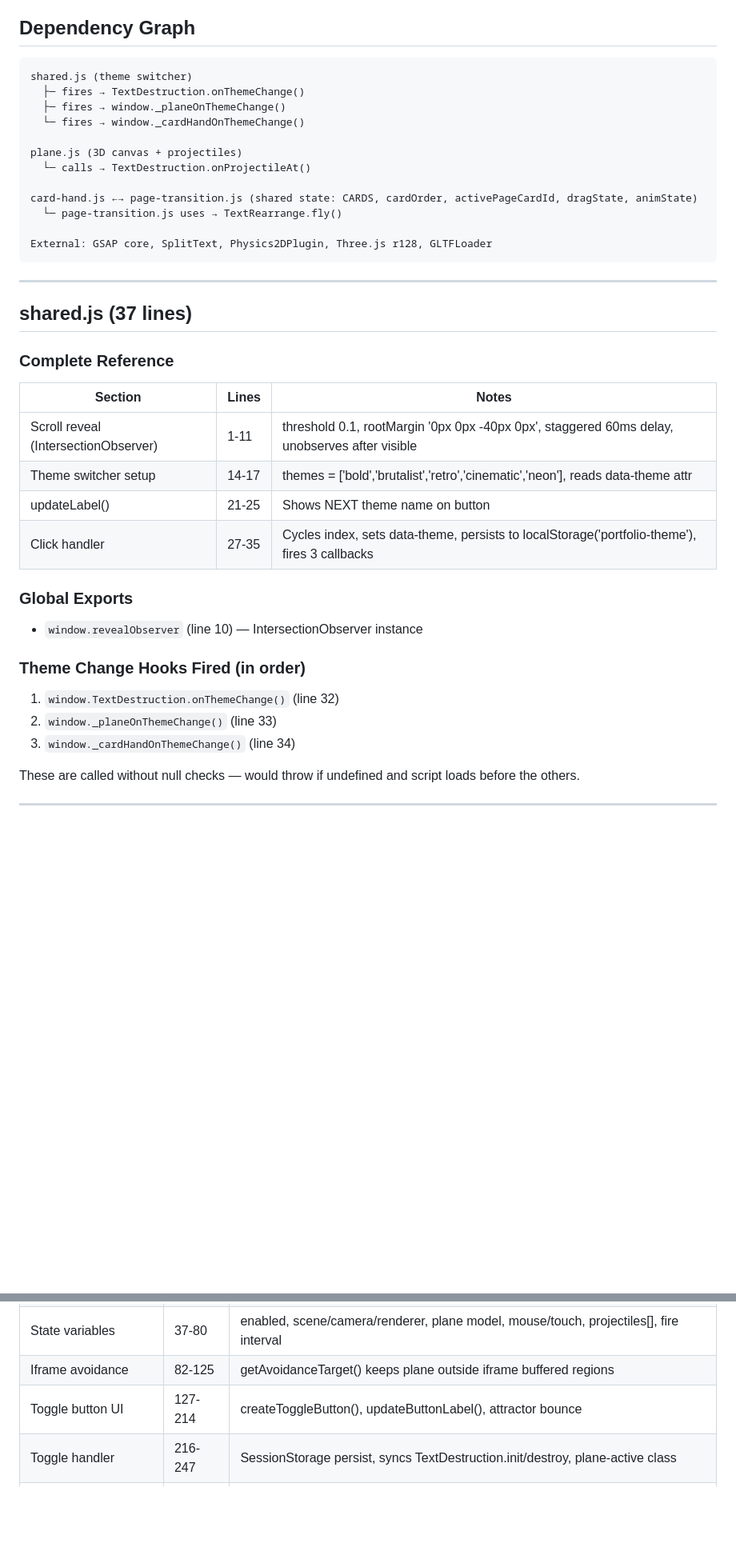
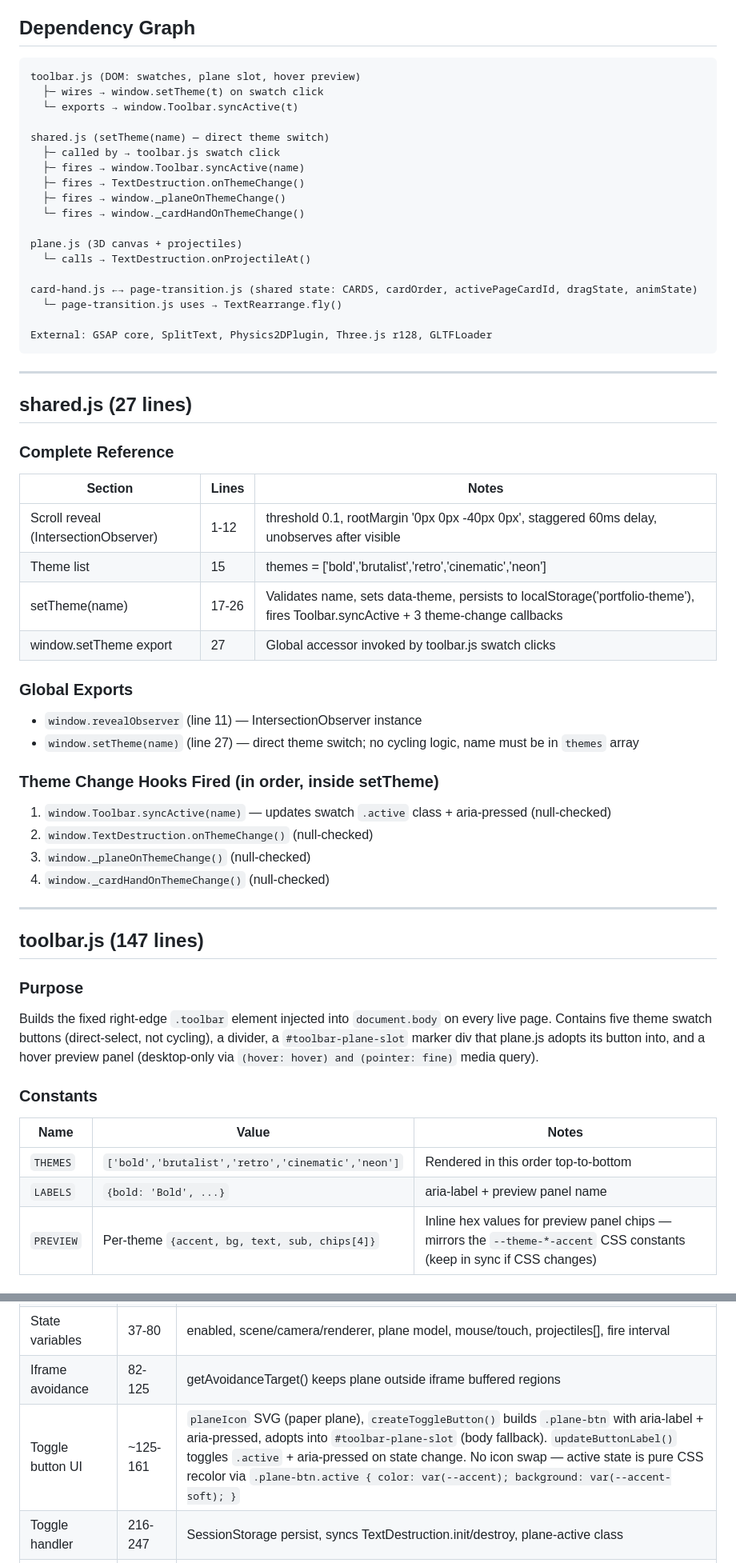
Before and after one commit to FedG-code/portfolio, a Markdown page: js/CLAUDE.md, 2 parts joined by grey strips. Shown at 80% size. GitHub-like rendering; blank space fills up the shorter version.

Commit message:
docs: update CLAUDE.md for toolbar; remove prototype

````diff
--- a/js/CLAUDE.md
+++ b/js/CLAUDE.md
@@ -5,7 +5,13 @@ Overview: 6 JS files (~3,100 lines). No build step, no modules — all globals.
 ## Dependency Graph
 
 ```
-shared.js (theme switcher)
+toolbar.js (DOM: swatches, plane slot, hover preview)
+  ├─ wires → window.setTheme(t) on swatch click
+  └─ exports → window.Toolbar.syncActive(t)
+
+shared.js (setTheme(name) — direct theme switch)
+  ├─ called by → toolbar.js swatch click
+  ├─ fires → window.Toolbar.syncActive(name)
   ├─ fires → TextDestruction.onThemeChange()
   ├─ fires → window._planeOnThemeChange()
   └─ fires → window._cardHandOnThemeChange()
@@ -21,22 +27,37 @@ External: GSAP core, SplitText, Physics2DPlugin, Three.js r128, GLTFLoader
 
 ---
 
-## shared.js (37 lines)
+## shared.js (27 lines)
 
 ### Complete Reference
 | Section | Lines | Notes |
 |---------|-------|-------|
-| Scroll reveal (IntersectionObserver) | 1-11 | threshold 0.1, rootMargin '0px 0px -40px 0px', staggered 60ms delay, unobserves after visible |
-| Theme switcher setup | 14-17 | themes = ['bold','brutalist','retro','cinematic','neon'], reads data-theme attr |
-| updateLabel() | 21-25 | Shows NEXT theme name on button |
-| Click handler | 27-35 | Cycles index, sets data-theme, persists to localStorage('portfolio-theme'), fires 3 callbacks |
+| Scroll reveal (IntersectionObserver) | 1-12 | threshold 0.1, rootMargin '0px 0px -40px 0px', staggered 60ms delay, unobserves after visible |
+| Theme list | 15 | themes = ['bold','brutalist','retro','cinematic','neon'] |
+| setTheme(name) | 17-26 | Validates name, sets data-theme, persists to localStorage('portfolio-theme'), fires Toolbar.syncActive + 3 theme-change callbacks |
+| window.setTheme export | 27 | Global accessor invoked by toolbar.js swatch clicks |
 
 ### Global Exports
-- `window.revealObserver` (line 10) — IntersectionObserver instance
+- `window.revealObserver` (line 11) — IntersectionObserver instance
+- `window.setTheme(name)` (line 27) — direct theme switch; no cycling logic, name must be in `themes` array
 
-### Theme Change Hooks Fired (in order)
-1. `window.TextDestruction.onThemeChange()` (line 32)
-2. `window._planeOnThemeChange()` (line 33)
-3. `window._cardHandOnThemeChange()` (line 34)
+### Theme Change Hooks Fired (in order, inside setTheme)
+1. `window.Toolbar.syncActive(name)` — updates swatch `.active` class + aria-pressed (null-checked)
+2. `window.TextDestruction.onThemeChange()` (null-checked)
+3. `window._planeOnThemeChange()` (null-checked)
+4. `window._cardHandOnThemeChange()` (null-checked)
 
-These are called without null checks — would throw if undefined and script loads before the others.
+---
+
+## toolbar.js (147 lines)
+
+### Purpose
+Builds the fixed right-edge `.toolbar` element injected into `document.body` on every live page. Contains five theme swatch buttons (direct-select, not cycling), a divider, a `#toolbar-plane-slot` marker div that plane.js adopts its button into, and a hover preview panel (desktop-only via `(hover: hover) and (pointer: fine)` media query).
+
+### Constants
+| Name | Value | Notes |
+|------|-------|-------|
+| `THEMES` | `['bold','brutalist','retro','cinematic','neon']` | Rendered in this order top-to-bottom |
+| `LABELS` | `{bold: 'Bold', ...}` | aria-label + preview panel name |
+| `PREVIEW` | Per-theme `{accent, bg, text, sub, chips[4]}` | Inline hex values for preview panel chips — mirrors the `--theme-*-accent` CSS constants (keep in sync if CSS changes) |
+
@@ -112,7 +146,7 @@ GSAP core, SplitText plugin, Physics2DPlugin (all CDN, no npm)
 | Mobile detection | 29-35 | isMobile() with _isMobileCached |
 | State variables | 37-80 | enabled, scene/camera/renderer, plane model, mouse/touch, projectiles[], fire interval |
 | Iframe avoidance | 82-125 | getAvoidanceTarget() keeps plane outside iframe buffered regions |
-| Toggle button UI | 127-214 | createToggleButton(), updateButtonLabel(), attractor bounce |
+| Toggle button UI | ~125-161 | `planeIcon` SVG (paper plane), `createToggleButton()` builds `.plane-btn` with aria-label + aria-pressed, adopts into `#toolbar-plane-slot` (body fallback). `updateButtonLabel()` toggles `.active` + aria-pressed on state change. No icon swap — active state is pure CSS recolor via `.plane-btn.active { color: var(--accent); background: var(--accent-soft); }` |
 | Toggle handler | 216-247 | SessionStorage persist, syncs TextDestruction.init/destroy, plane-active class |
 | start() / stop() | 249-271 | Control animation loop + canvas visibility |
 | Dynamic script loading | 273-298 | CDN Three.js r128 + GLTFLoader |
````
Also changed, not shown: other parts of js/CLAUDE.md (+13 -0 lines), css/CLAUDE.md (+7 -7 lines).
